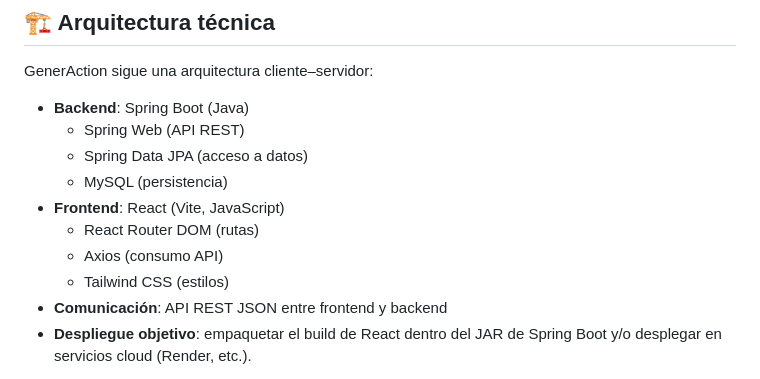
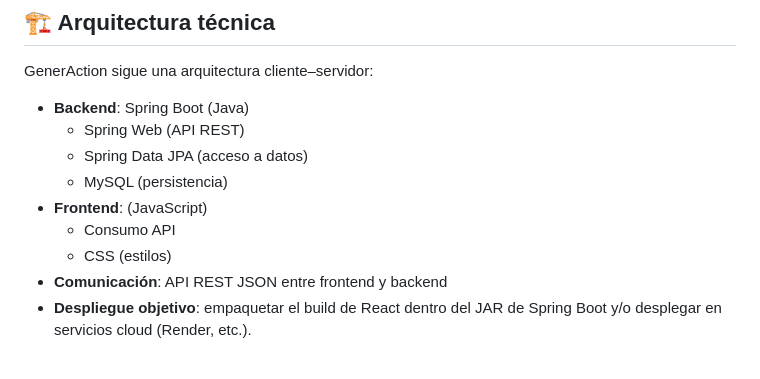
Before and after one commit to mariadelcarmen-sanchez-hernandez/ProyectosII26, a Markdown page: README.md, the part around one of its changes. Drawn GitHub-style.

```diff
--- a/README.md
+++ b/README.md
@@ -150,10 +150,9 @@ GenerAction sigue una arquitectura cliente–servidor:
   - Spring Web (API REST)
   - Spring Data JPA (acceso a datos)
   - MySQL (persistencia)
-- **Frontend**: React (Vite, JavaScript)
-  - React Router DOM (rutas)
-  - Axios (consumo API)
-  - Tailwind CSS (estilos)
+- **Frontend**: (JavaScript)
+  - Consumo API
+  - CSS (estilos)
 - **Comunicación**: API REST JSON entre frontend y backend
 - **Despliegue objetivo**: empaquetar el build de React dentro del JAR de Spring Boot y/o desplegar en servicios cloud (Render, etc.).
 
```
Also changed, not shown: other parts of README.md (+35 -35 lines).
